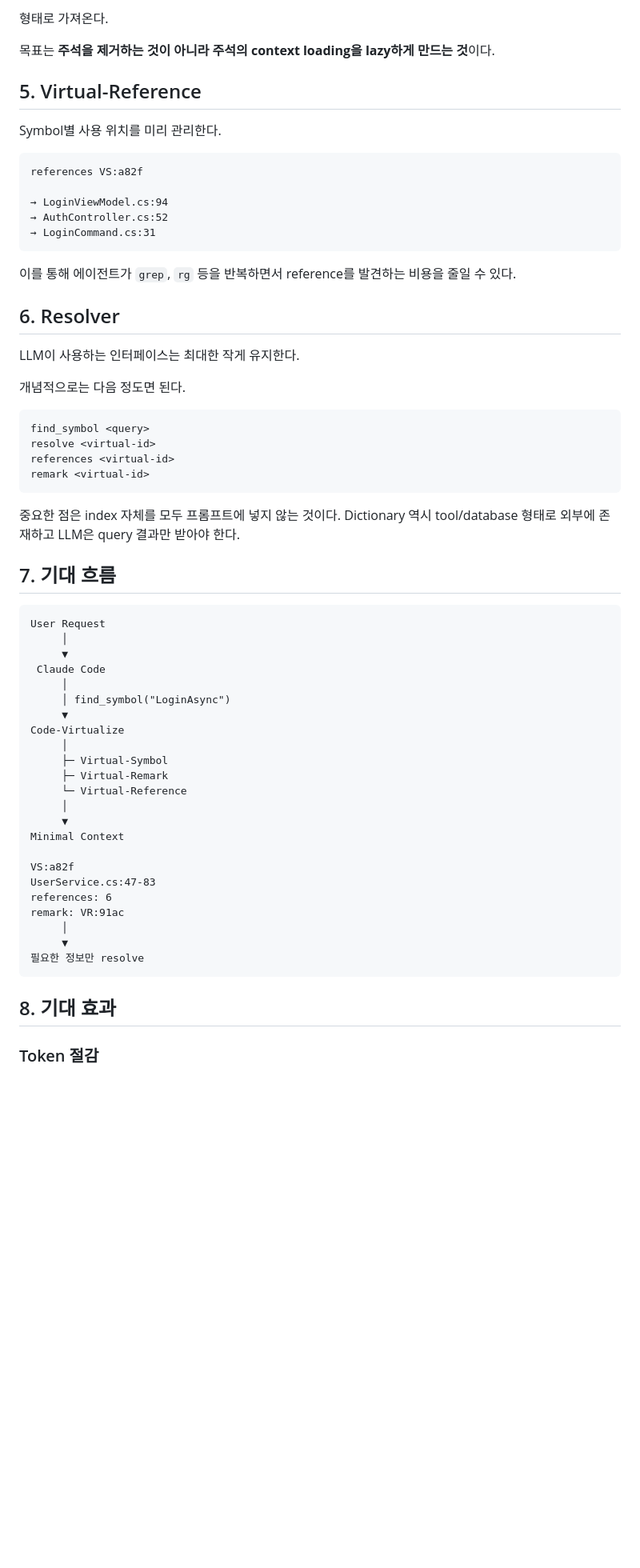
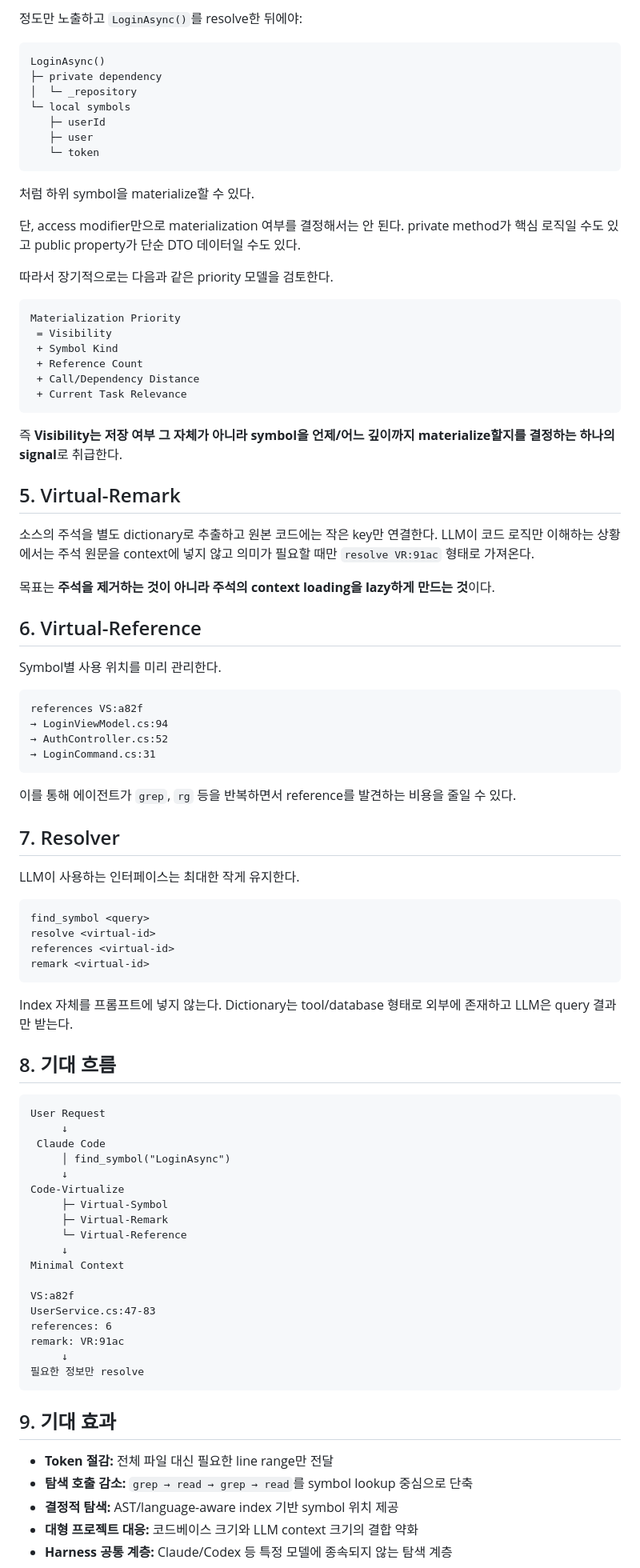
Before and after one commit to jaywapp/wiki, a Markdown page: ai/harness/code-virtualize.md, the part around one of its changes. Shown at 80% size. GitHub-like rendering; blank space fills up the shorter version.

````diff
--- a/ai/harness/code-virtualize.md
+++ b/ai/harness/code-virtualize.md
@@ -121,16 +141,46 @@ resolve VR:91ac
 ```
 
-형태로 가져온다.
+정도만 노출하고 `LoginAsync()`를 resolve한 뒤에야:
+
+```text
+LoginAsync()
+├─ private dependency
+│  └─ _repository
+└─ local symbols
+   ├─ userId
+   ├─ user
+   └─ token
+```
+
+처럼 하위 symbol을 materialize할 수 있다.
+
+단, access modifier만으로 materialization 여부를 결정해서는 안 된다. private method가 핵심 로직일 수도 있고 public property가 단순 DTO 데이터일 수도 있다.
+
+따라서 장기적으로는 다음과 같은 priority 모델을 검토한다.
+
+```text
+Materialization Priority
+ = Visibility
+ + Symbol Kind
+ + Reference Count
+ + Call/Dependency Distance
+ + Current Task Relevance
+```
+
+즉 **Visibility는 저장 여부 그 자체가 아니라 symbol을 언제/어느 깊이까지 materialize할지를 결정하는 하나의 signal**로 취급한다.
+
+## 5. Virtual-Remark
+
+소스의 주석을 별도 dictionary로 추출하고 원본 코드에는 작은 key만 연결한다. LLM이 코드 로직만 이해하는 상황에서는 주석 원문을 context에 넣지 않고 의미가 필요할 때만 `resolve VR:91ac` 형태로 가져온다.
 
 목표는 **주석을 제거하는 것이 아니라 주석의 context loading을 lazy하게 만드는 것**이다.
 
-## 5. Virtual-Reference
+## 6. Virtual-Reference
 
 Symbol별 사용 위치를 미리 관리한다.
 
 ```text
 references VS:a82f
-
 → LoginViewModel.cs:94
 → AuthController.cs:52
 → LoginCommand.cs:31
@@ -138,11 +188,9 @@ references VS:a82f
 
 이를 통해 에이전트가 `grep`, `rg` 등을 반복하면서 reference를 발견하는 비용을 줄일 수 있다.
 
-## 6. Resolver
+## 7. Resolver
 
 LLM이 사용하는 인터페이스는 최대한 작게 유지한다.
-
-개념적으로는 다음 정도면 된다.
 
 ```text
 find_symbol <query>
@@ -151,37 +199,36 @@ references <virtual-id>
 remark <virtual-id>
 ```
 
-중요한 점은 index 자체를 모두 프롬프트에 넣지 않는 것이다. Dictionary 역시 tool/database 형태로 외부에 존재하고 LLM은 query 결과만 받아야 한다.
+Index 자체를 프롬프트에 넣지 않는다. Dictionary는 tool/database 형태로 외부에 존재하고 LLM은 query 결과만 받는다.
 
-## 7. 기대 흐름
+## 8. 기대 흐름
 
 ```text
 User Request
-     │
-     ▼
+     ↓
  Claude Code
-     │
      │ find_symbol("LoginAsync")
-     ▼
+     ↓
 Code-Virtualize
-     │
      ├─ Virtual-Symbol
      ├─ Virtual-Remark
      └─ Virtual-Reference
-     │
-     ▼
+     ↓
 Minimal Context
 
 VS:a82f
 UserService.cs:47-83
 references: 6
 remark: VR:91ac
-     │
-     ▼
+     ↓
 필요한 정보만 resolve
 ```
 
-## 8. 기대 효과
+## 9. 기대 효과
 
-### Token 절감
+- **Token 절감:** 전체 파일 대신 필요한 line range만 전달
+- **탐색 호출 감소:** `grep → read → grep → read`를 symbol lookup 중심으로 단축
+- **결정적 탐색:** AST/language-aware index 기반 symbol 위치 제공
+- **대형 프로젝트 대응:** 코드베이스 크기와 LLM context 크기의 결합 약화
+- **Harness 공통 계층:** Claude/Codex 등 특정 모델에 종속되지 않는 탐색 계층
 
````
Also changed, not shown: other parts of ai/harness/code-virtualize.md (+55 -65 lines).
